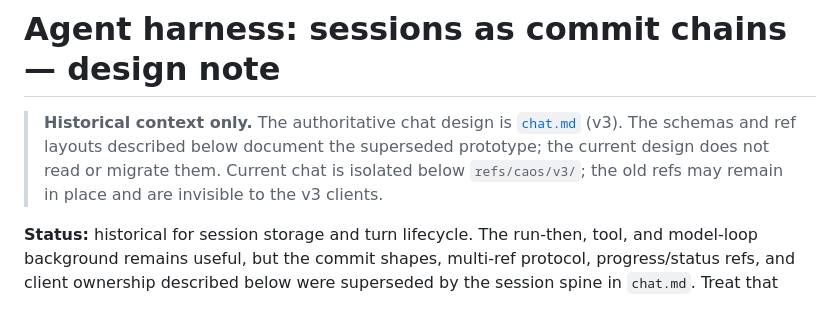
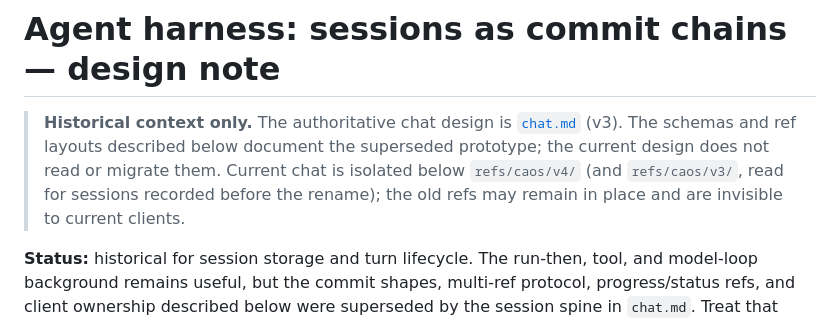
Before and after one commit to Metta-AI/caos, a Markdown page: design/agent-harness.md, the part around the change. Rendered like a GitHub page.

Commit message:
Edit source tree

```diff
--- a/design/agent-harness.md
+++ b/design/agent-harness.md
@@ -3,8 +3,9 @@
 > **Historical context only.** The authoritative chat design is
 > [`chat.md`](chat.md) (v3). The schemas and ref layouts described below
 > document the superseded prototype; the current design does not read or
-> migrate them. Current chat is isolated below `refs/caos/v3/`; the old
-> refs may remain in place and are invisible to the v3 clients.
+> migrate them. Current chat is isolated below `refs/caos/v4/` (and
+> `refs/caos/v3/`, read for sessions recorded before the rename); the old
+> refs may remain in place and are invisible to current clients.
 
 **Status:** historical for session storage and turn lifecycle. The
 run-then, tool, and model-loop background remains useful, but the commit shapes,
```
